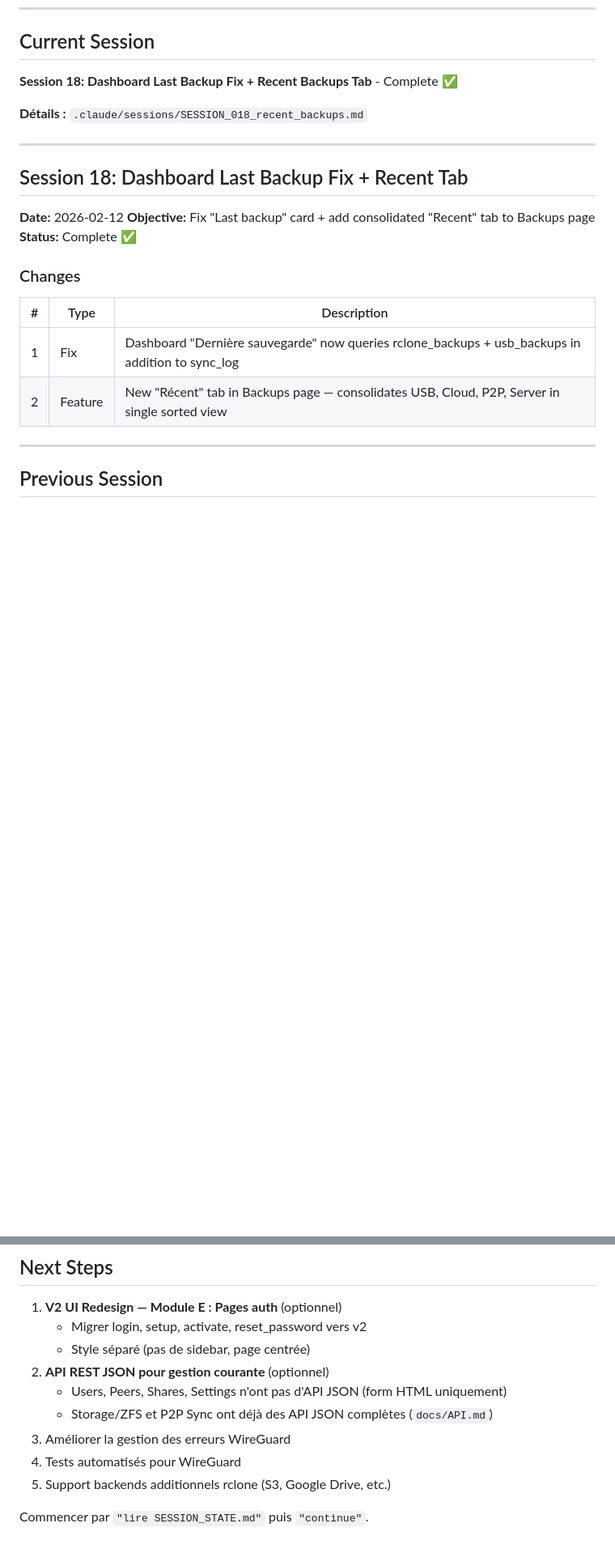
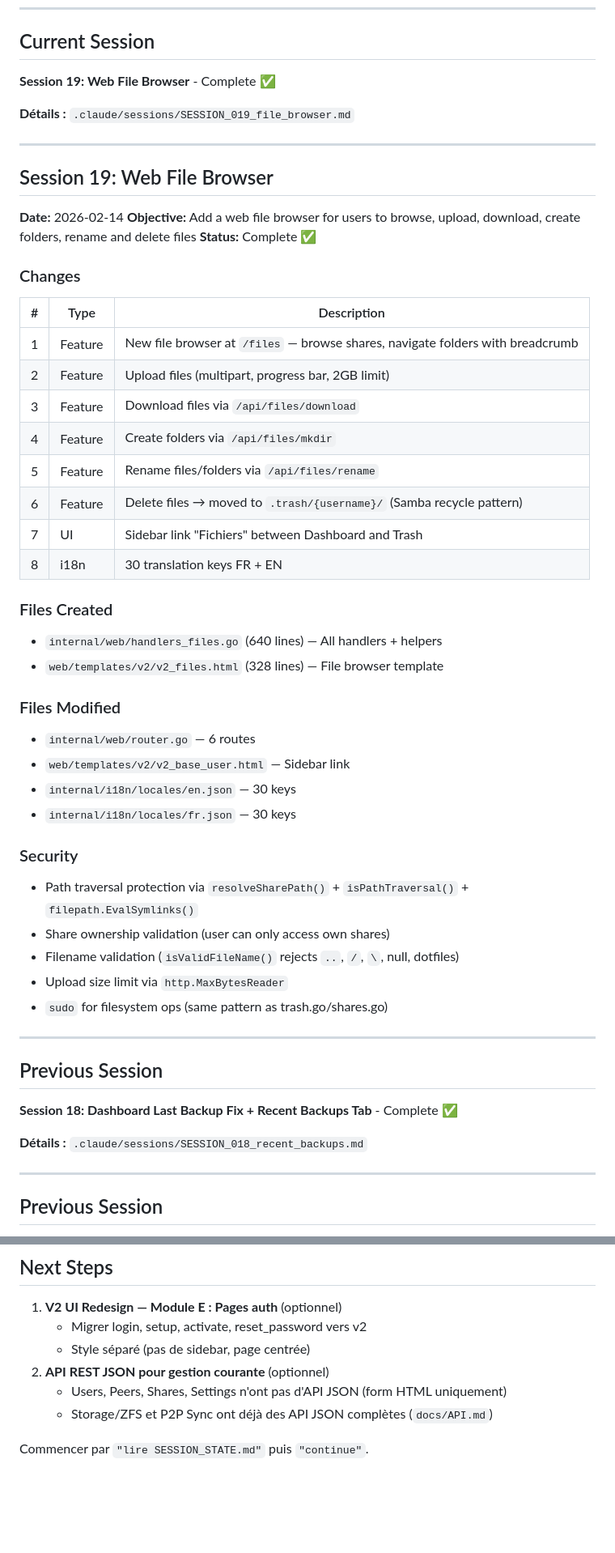
Before and after one commit to juste-un-gars/anemone, a Markdown page: SESSION_STATE.md, 2 parts joined by grey strips. Shown at 81% size. Rendered like a GitHub page; blank space fills up the shorter version.

Commit message:
docs: Update session state with session 19
Co-Authored-By: Claude Opus 4.6 <noreply@anthropic.com>

```diff
--- a/SESSION_STATE.md
+++ b/SESSION_STATE.md
@@ -12,23 +12,54 @@
 
 ## Current Session
 
-**Session 18: Dashboard Last Backup Fix + Recent Backups Tab** - Complete ✅
+**Session 19: Web File Browser** - Complete ✅
 
-**Détails :** `.claude/sessions/SESSION_018_recent_backups.md`
+**Détails :** `.claude/sessions/SESSION_019_file_browser.md`
 
 ---
 
-## Session 18: Dashboard Last Backup Fix + Recent Tab
+## Session 19: Web File Browser
 
-**Date:** 2026-02-12
-**Objective:** Fix "Last backup" card + add consolidated "Recent" tab to Backups page
+**Date:** 2026-02-14
+**Objective:** Add a web file browser for users to browse, upload, download, create folders, rename and delete files
 **Status:** Complete ✅
 
 ### Changes
 | # | Type | Description |
 |---|------|-------------|
-| 1 | Fix | Dashboard "Dernière sauvegarde" now queries rclone_backups + usb_backups in addition to sync_log |
-| 2 | Feature | New "Récent" tab in Backups page — consolidates USB, Cloud, P2P, Server in single sorted view |
+| 1 | Feature | New file browser at `/files` — browse shares, navigate folders with breadcrumb |
+| 2 | Feature | Upload files (multipart, progress bar, 2GB limit) |
+| 3 | Feature | Download files via `/api/files/download` |
+| 4 | Feature | Create folders via `/api/files/mkdir` |
+| 5 | Feature | Rename files/folders via `/api/files/rename` |
+| 6 | Feature | Delete files → moved to `.trash/{username}/` (Samba recycle pattern) |
+| 7 | UI | Sidebar link "Fichiers" between Dashboard and Trash |
+| 8 | i18n | 30 translation keys FR + EN |
+
+### Files Created
+- `internal/web/handlers_files.go` (640 lines) — All handlers + helpers
+- `web/templates/v2/v2_files.html` (328 lines) — File browser template
+
+### Files Modified
+- `internal/web/router.go` — 6 routes
+- `web/templates/v2/v2_base_user.html` — Sidebar link
+- `internal/i18n/locales/en.json` — 30 keys
+- `internal/i18n/locales/fr.json` — 30 keys
+
+### Security
+- Path traversal protection via `resolveSharePath()` + `isPathTraversal()` + `filepath.EvalSymlinks()`
+- Share ownership validation (user can only access own shares)
+- Filename validation (`isValidFileName()` rejects `..`, `/`, `\`, null, dotfiles)
+- Upload size limit via `http.MaxBytesReader`
+- `sudo` for filesystem ops (same pattern as trash.go/shares.go)
+
+---
+
+## Previous Session
+
+**Session 18: Dashboard Last Backup Fix + Recent Backups Tab** - Complete ✅
+
+**Détails :** `.claude/sessions/SESSION_018_recent_backups.md`
 
 ---
 
@@ -1013,8 +1045,5 @@ Sessions 71-74 merged and released. Major features:
 2. **API REST JSON pour gestion courante** (optionnel)
    - Users, Peers, Shares, Settings n'ont pas d'API JSON (form HTML uniquement)
    - Storage/ZFS et P2P Sync ont déjà des API JSON complètes (`docs/API.md`)
-3. Améliorer la gestion des erreurs WireGuard
-4. Tests automatisés pour WireGuard
-5. Support backends additionnels rclone (S3, Google Drive, etc.)
 
 Commencer par `"lire SESSION_STATE.md"` puis `"continue"`.
```
Also changed, not shown: other parts of SESSION_STATE.md (+2 -1 lines).
